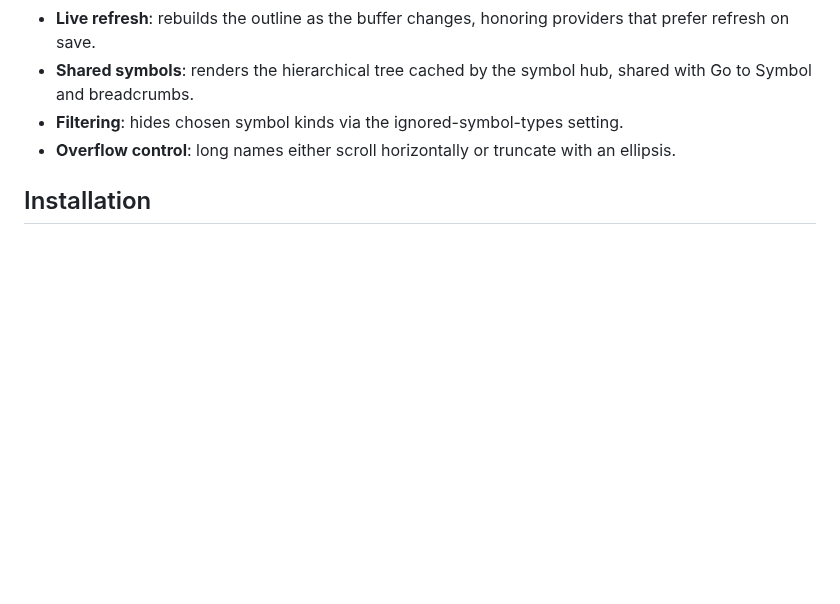
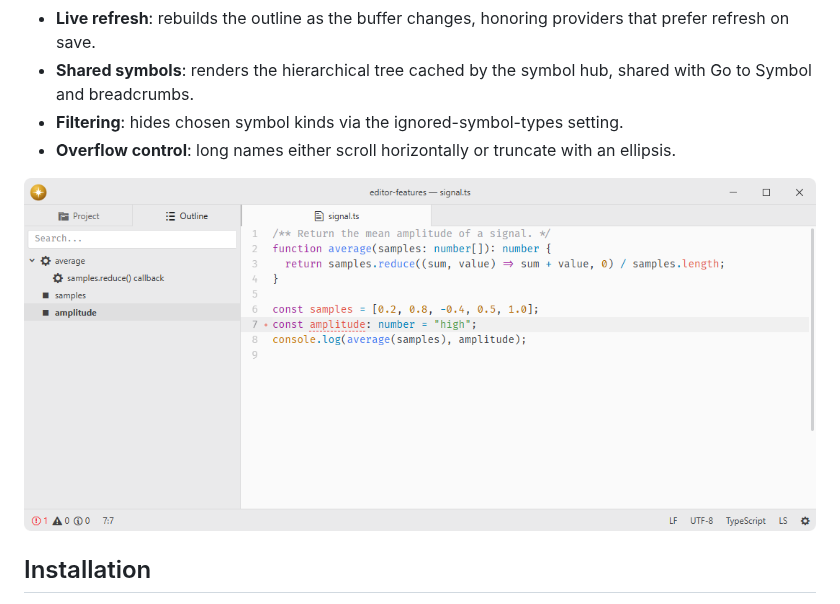
Before and after one commit to lumine-code/outline-view, a Markdown page: README.md, the part around the change. Drawn GitHub-style; pictures changed too: .github/demo.png (added); blank space fills up the shorter version.

Commit message:
Add screenshots beneath the feature list

```diff
--- a/README.md
+++ b/README.md
@@ -15,6 +15,8 @@ The outline lives in a dock and follows the active editor: it lists the document
 - **Shared symbols**: renders the hierarchical tree cached by the symbol hub, shared with Go to Symbol and breadcrumbs.
 - **Filtering**: hides chosen symbol kinds via the ignored-symbol-types setting.
 - **Overflow control**: long names either scroll horizontally or truncate with an ellipsis.
+
+![Browse the structure of a TypeScript file in the outline.](.github/demo.png)
 
 ## Installation
 
```
Also changed, not shown: 1 other file.
